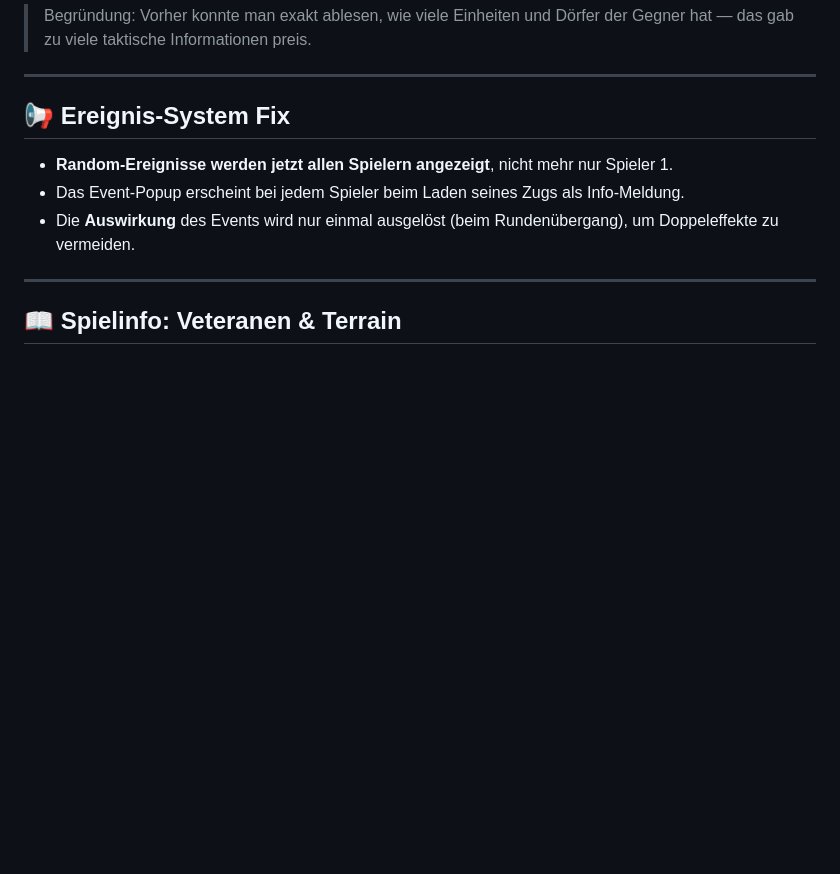
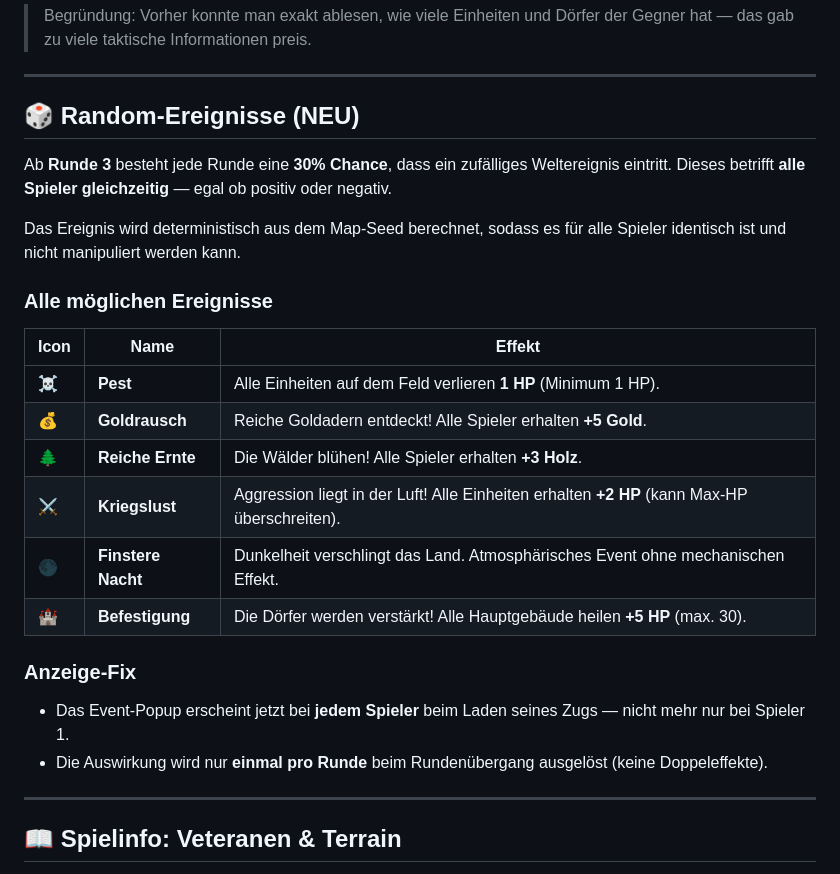
Before and after one commit to Joni9993/Dark-Age_1, a Markdown page: patchnotes_v0.2.0.md, the part around the change. GitHub-like rendering; blank space fills up the shorter version.

Commit message:
feat: implement deterministic random world events starting in round 3 and fix event popup visibility for all players

```diff
--- a/patchnotes_v0.2.0.md
+++ b/patchnotes_v0.2.0.md
@@ -15,10 +15,25 @@
 
 ---
 
-## 📢 Ereignis-System Fix
-- **Random-Ereignisse werden jetzt allen Spielern angezeigt**, nicht mehr nur Spieler 1.
-- Das Event-Popup erscheint bei jedem Spieler beim Laden seines Zugs als Info-Meldung.
-- Die **Auswirkung** des Events wird nur einmal ausgelöst (beim Rundenübergang), um Doppeleffekte zu vermeiden.
+## 🎲 Random-Ereignisse (NEU)
+Ab **Runde 3** besteht jede Runde eine **30% Chance**, dass ein zufälliges Weltereignis eintritt. Dieses betrifft **alle Spieler gleichzeitig** — egal ob positiv oder negativ.
+
+Das Ereignis wird deterministisch aus dem Map-Seed berechnet, sodass es für alle Spieler identisch ist und nicht manipuliert werden kann.
+
+### Alle möglichen Ereignisse
+
+| Icon | Name | Effekt |
+|------|------|--------|
+| ☠️ | **Pest** | Alle Einheiten auf dem Feld verlieren **1 HP** (Minimum 1 HP). |
+| 💰 | **Goldrausch** | Reiche Goldadern entdeckt! Alle Spieler erhalten **+5 Gold**. |
+| 🌲 | **Reiche Ernte** | Die Wälder blühen! Alle Spieler erhalten **+3 Holz**. |
+| ⚔️ | **Kriegslust** | Aggression liegt in der Luft! Alle Einheiten erhalten **+2 HP** (kann Max-HP überschreiten). |
+| 🌑 | **Finstere Nacht** | Dunkelheit verschlingt das Land. Atmosphärisches Event ohne mechanischen Effekt. |
+| 🏰 | **Befestigung** | Die Dörfer werden verstärkt! Alle Hauptgebäude heilen **+5 HP** (max. 30). |
+
+### Anzeige-Fix
+- Das Event-Popup erscheint jetzt bei **jedem Spieler** beim Laden seines Zugs — nicht mehr nur bei Spieler 1.
+- Die Auswirkung wird nur **einmal pro Runde** beim Rundenübergang ausgelöst (keine Doppeleffekte).
 
 ---
 
```
